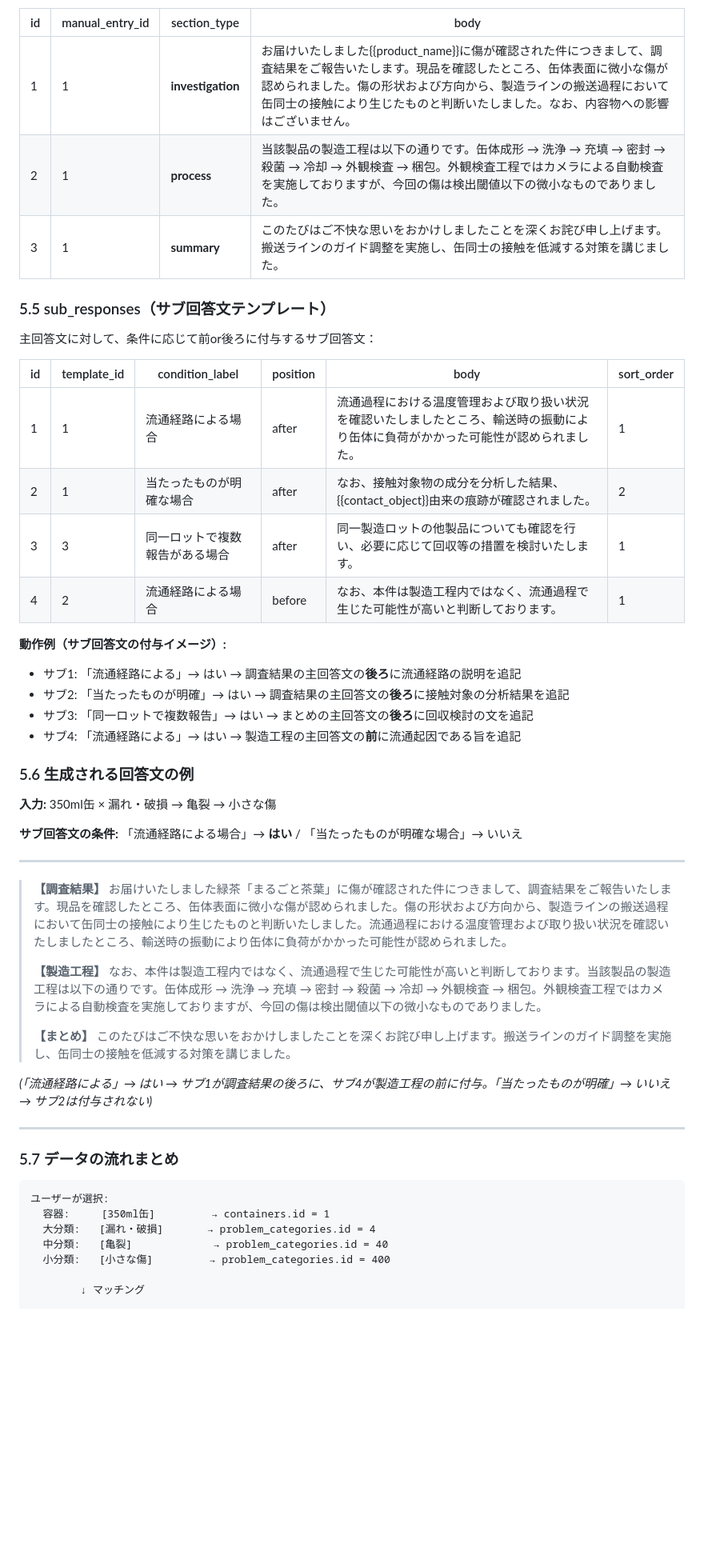
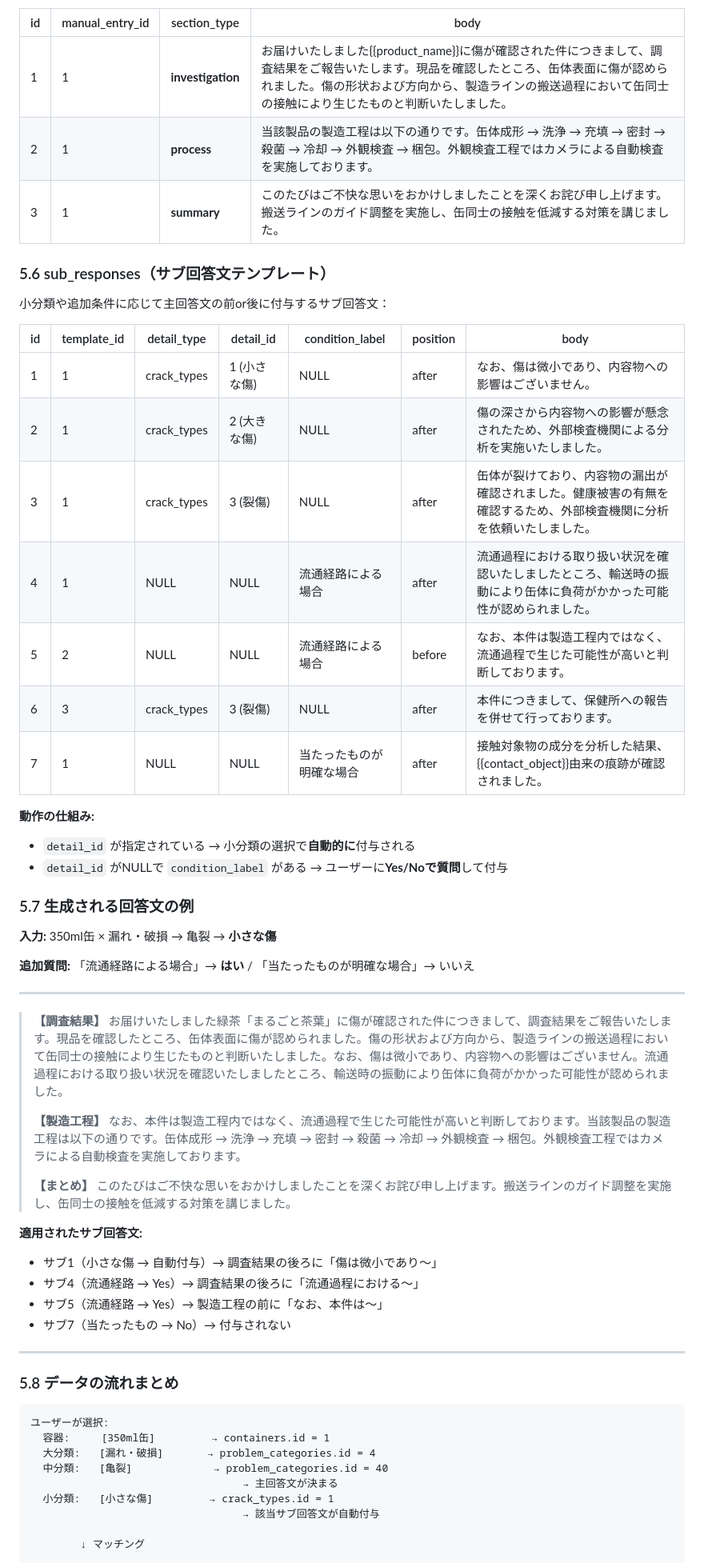
Before and after one commit to Minat065/task_list, a Markdown page: 02_long_task/06_response_system_requirements.md, the part around one of its changes. Shown at 80% size. Rendered like a GitHub page; blank space fills up the shorter version.

````diff
--- a/02_long_task/06_response_system_requirements.md
+++ b/02_long_task/06_response_system_requirements.md
@@ -262,57 +310,64 @@
 
 | id | manual_entry_id | section_type | body |
 |----|----------------|-------------|------|
-| 1 | 1 | **investigation** | お届けいたしました{{product_name}}に傷が確認された件につきまして、調査結果をご報告いたします。現品を確認したところ、缶体表面に微小な傷が認められました。傷の形状および方向から、製造ラインの搬送過程において缶同士の接触により生じたものと判断いたしました。なお、内容物への影響はございません。 |
-| 2 | 1 | **process** | 当該製品の製造工程は以下の通りです。缶体成形 → 洗浄 → 充填 → 密封 → 殺菌 → 冷却 → 外観検査 → 梱包。外観検査工程ではカメラによる自動検査を実施しておりますが、今回の傷は検出閾値以下の微小なものでありました。 |
+| 1 | 1 | **investigation** | お届けいたしました{{product_name}}に傷が確認された件につきまして、調査結果をご報告いたします。現品を確認したところ、缶体表面に傷が認められました。傷の形状および方向から、製造ラインの搬送過程において缶同士の接触により生じたものと判断いたしました。 |
+| 2 | 1 | **process** | 当該製品の製造工程は以下の通りです。缶体成形 → 洗浄 → 充填 → 密封 → 殺菌 → 冷却 → 外観検査 → 梱包。外観検査工程ではカメラによる自動検査を実施しております。 |
 | 3 | 1 | **summary** | このたびはご不快な思いをおかけしましたことを深くお詫び申し上げます。搬送ラインのガイド調整を実施し、缶同士の接触を低減する対策を講じました。 |
 
-### 5.5 sub_responses（サブ回答文テンプレート）
+### 5.6 sub_responses（サブ回答文テンプレート）
 
-主回答文に対して、条件に応じて前or後ろに付与するサブ回答文：
+小分類や追加条件に応じて主回答文の前or後に付与するサブ回答文：
 
-| id | template_id | condition_label | position | body | sort_order |
-|----|------------|----------------|----------|------|-----------|
-| 1 | 1 | 流通経路による場合 | after | 流通過程における温度管理および取り扱い状況を確認いたしましたところ、輸送時の振動により缶体に負荷がかかった可能性が認められました。 | 1 |
-| 2 | 1 | 当たったものが明確な場合 | after | なお、接触対象物の成分を分析した結果、{{contact_object}}由来の痕跡が確認されました。 | 2 |
-| 3 | 3 | 同一ロットで複数報告がある場合 | after | 同一製造ロットの他製品についても確認を行い、必要に応じて回収等の措置を検討いたします。 | 1 |
-| 4 | 2 | 流通経路による場合 | before | なお、本件は製造工程内ではなく、流通過程で生じた可能性が高いと判断しております。 | 1 |
+| id | template_id | detail_type | detail_id | condition_label | position | body |
+|----|------------|-------------|-----------|----------------|----------|------|
+| 1 | 1 | crack_types | 1 (小さな傷) | NULL | after | なお、傷は微小であり、内容物への影響はございません。 |
+| 2 | 1 | crack_types | 2 (大きな傷) | NULL | after | 傷の深さから内容物への影響が懸念されたため、外部検査機関による分析を実施いたしました。 |
+| 3 | 1 | crack_types | 3 (裂傷) | NULL | after | 缶体が裂けており、内容物の漏出が確認されました。健康被害の有無を確認するため、外部検査機関に分析を依頼いたしました。 |
+| 4 | 1 | NULL | NULL | 流通経路による場合 | after | 流通過程における取り扱い状況を確認いたしましたところ、輸送時の振動により缶体に負荷がかかった可能性が認められました。 |
+| 5 | 2 | NULL | NULL | 流通経路による場合 | before | なお、本件は製造工程内ではなく、流通過程で生じた可能性が高いと判断しております。 |
+| 6 | 3 | crack_types | 3 (裂傷) | NULL | after | 本件につきまして、保健所への報告を併せて行っております。 |
+| 7 | 1 | NULL | NULL | 当たったものが明確な場合 | after | 接触対象物の成分を分析した結果、{{contact_object}}由来の痕跡が確認されました。 |
 
-**動作例（サブ回答文の付与イメージ）:**
+**動作の仕組み:**
 
-- サブ1: 「流通経路による」→ はい → 調査結果の主回答文の**後ろ**に流通経路の説明を追記
-- サブ2: 「当たったものが明確」→ はい → 調査結果の主回答文の**後ろ**に接触対象の分析結果を追記
-- サブ3: 「同一ロットで複数報告」→ はい → まとめの主回答文の**後ろ**に回収検討の文を追記
-- サブ4: 「流通経路による」→ はい → 製造工程の主回答文の**前**に流通起因である旨を追記
+- `detail_id` が指定されている → 小分類の選択で**自動的に**付与される
+- `detail_id` がNULLで `condition_label` がある → ユーザーに**Yes/Noで質問**して付与
 
-### 5.6 生成される回答文の例
+### 5.7 生成される回答文の例
 
-**入力:** 350ml缶 × 漏れ・破損 → 亀裂 → 小さな傷
+**入力:** 350ml缶 × 漏れ・破損 → 亀裂 → **小さな傷**
 
-**サブ回答文の条件:** 「流通経路による場合」→ **はい** / 「当たったものが明確な場合」→ いいえ
+**追加質問:** 「流通経路による場合」→ **はい** / 「当たったものが明確な場合」→ いいえ
 
 ---
 
 > **【調査結果】**
-> お届けいたしました緑茶「まるごと茶葉」に傷が確認された件につきまして、調査結果をご報告いたします。現品を確認したところ、缶体表面に微小な傷が認められました。傷の形状および方向から、製造ラインの搬送過程において缶同士の接触により生じたものと判断いたしました。流通過程における温度管理および取り扱い状況を確認いたしましたところ、輸送時の振動により缶体に負荷がかかった可能性が認められました。
+> お届けいたしました緑茶「まるごと茶葉」に傷が確認された件につきまして、調査結果をご報告いたします。現品を確認したところ、缶体表面に傷が認められました。傷の形状および方向から、製造ラインの搬送過程において缶同士の接触により生じたものと判断いたしました。なお、傷は微小であり、内容物への影響はございません。流通過程における取り扱い状況を確認いたしましたところ、輸送時の振動により缶体に負荷がかかった可能性が認められました。
 >
 > **【製造工程】**
-> なお、本件は製造工程内ではなく、流通過程で生じた可能性が高いと判断しております。当該製品の製造工程は以下の通りです。缶体成形 → 洗浄 → 充填 → 密封 → 殺菌 → 冷却 → 外観検査 → 梱包。外観検査工程ではカメラによる自動検査を実施しておりますが、今回の傷は検出閾値以下の微小なものでありました。
+> なお、本件は製造工程内ではなく、流通過程で生じた可能性が高いと判断しております。当該製品の製造工程は以下の通りです。缶体成形 → 洗浄 → 充填 → 密封 → 殺菌 → 冷却 → 外観検査 → 梱包。外観検査工程ではカメラによる自動検査を実施しております。
 >
 > **【まとめ】**
 > このたびはご不快な思いをおかけしましたことを深くお詫び申し上げます。搬送ラインのガイド調整を実施し、缶同士の接触を低減する対策を講じました。
 
-*(「流通経路による」→ はい → サブ1が調査結果の後ろに、サブ4が製造工程の前に付与。「当たったものが明確」→ いいえ → サブ2は付与されない)*
+**適用されたサブ回答文:**
+- サブ1（小さな傷 → 自動付与）→ 調査結果の後ろに「傷は微小であり〜」
+- サブ4（流通経路 → Yes）→ 調査結果の後ろに「流通過程における〜」
+- サブ5（流通経路 → Yes）→ 製造工程の前に「なお、本件は〜」
+- サブ7（当たったもの → No）→ 付与されない
 
 ---
 
-### 5.7 データの流れまとめ
+### 5.8 データの流れまとめ
 
 ```
 ユーザーが選択:
   容器:     [350ml缶]         → containers.id = 1
   大分類:   [漏れ・破損]       → problem_categories.id = 4
   中分類:   [亀裂]             → problem_categories.id = 40
-  小分類:   [小さな傷]         → problem_categories.id = 400
+                                  → 主回答文が決まる
+  小分類:   [小さな傷]         → crack_types.id = 1
+                                  → 該当サブ回答文が自動付与
 
         ↓ マッチング
 
````
Also changed, not shown: other parts of 02_long_task/06_response_system_requirements.md (+148 -98 lines).
